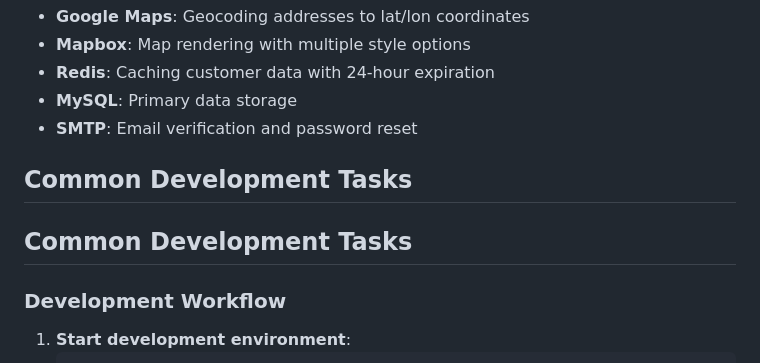
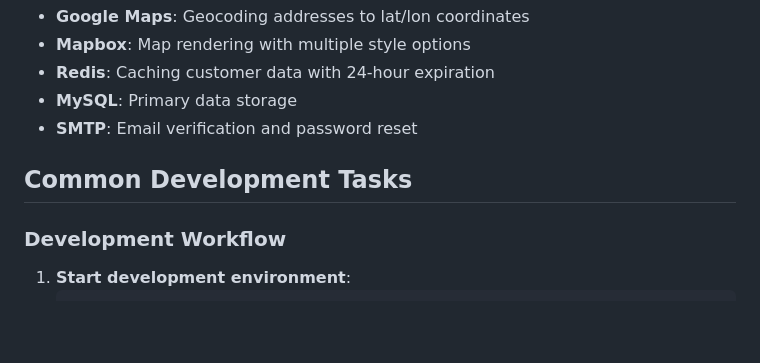
Before and after one commit to yaziiid/Asset-Tracker-Zamfara, a Markdown page: .github/copilot-instructions.md, the part around the change. GitHub-like rendering; blank space fills up the shorter version.

Commit message:
Fix duplicate section and finalize Copilot instructions
Co-authored-by: aleeyabo <34255201+aleeyabo@users.noreply.github.com>

````diff
--- a/.github/copilot-instructions.md
+++ b/.github/copilot-instructions.md
@@ -198,8 +198,6 @@ Configuration Files:
 
 ## Common Development Tasks
 
-## Common Development Tasks
-
 ### Development Workflow
 1. **Start development environment**:
    ```bash
````
